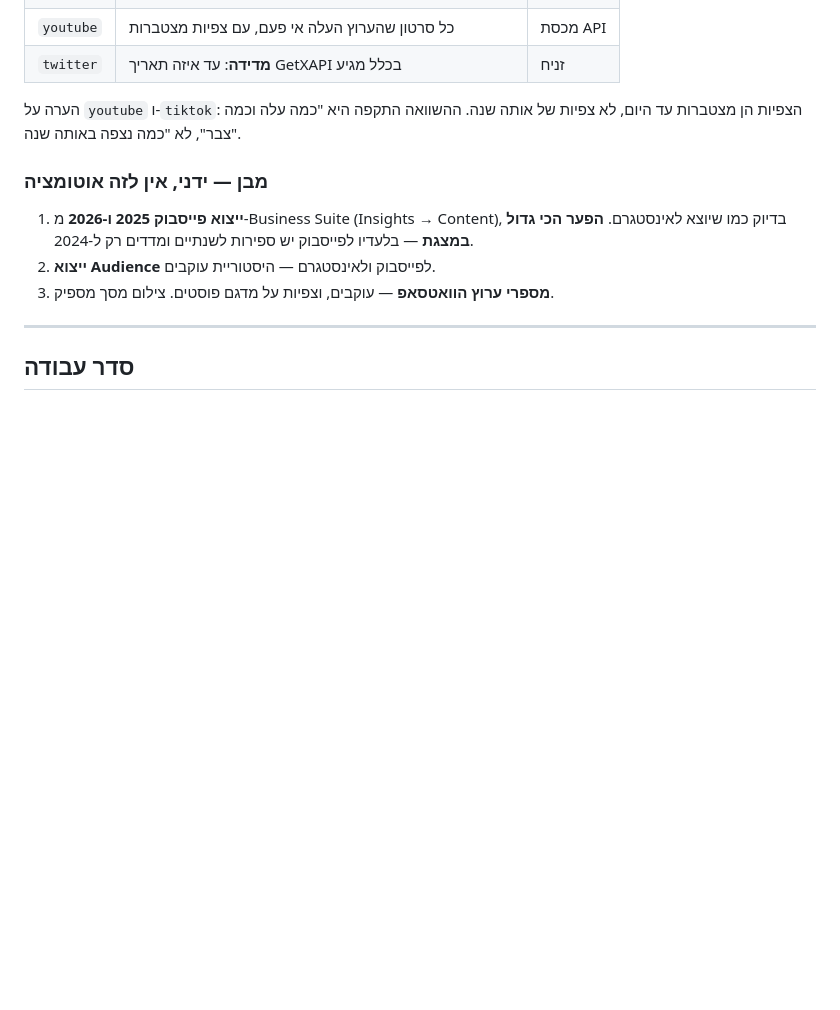
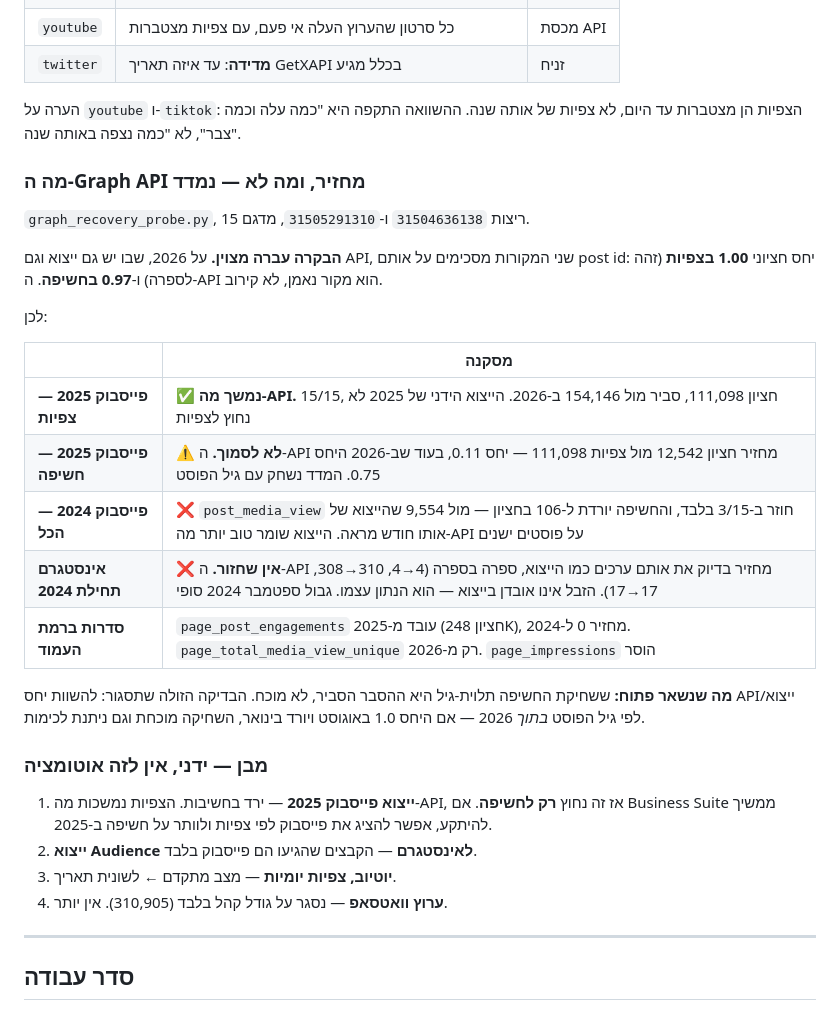
Before and after one commit to benzco89/kan-dashboard-auto, a Markdown page: analysis/presentation/PLAN.md, the part around the change. GitHub-like rendering; blank space fills up the shorter version.

Commit message:
plan: the API is a faithful source, and what that does and does not unlock
The control settled it. On 2026, where an export and the API both exist, the
two agree on the same post ids: median ratio 1.00 on views - identical to the
digit - and 0.97 on reach.

So Facebook 2025 views can be pulled directly and the manual 2025 export is no
longer needed for them. Reach is a different answer: the API returns a median
12,542 against 111,098 views for May 2025, a 0.11 ratio where 2026 runs 0.75,
and for March 2024 it returns 106 where the export for that same month shows
9,554. The export preserves reach on old posts better than the API does. Age-
dependent decay is the plausible reading, not a proven one, and the note says
which cheap test would close it.

Instagram early 2024 is now definitively unrecoverable rather than presumed so:
the API returns the export values digit for digit (4 to 4, 310 to 308, 17 to
17). The junk is the data, not a lossy export, and the September 2024 boundary
stands from two independent directions.

Co-Authored-By: Claude Opus 5 (1M context) <noreply@anthropic.com>

```diff
--- a/analysis/presentation/PLAN.md
+++ b/analysis/presentation/PLAN.md
@@ -111,13 +111,36 @@
 הערה על `youtube` ו-`tiktok`: הצפיות הן מצטברות עד היום, לא צפיות של אותה
 שנה. ההשוואה התקפה היא "כמה עלה וכמה צבר", לא "כמה נצפה באותה שנה".
 
+### מה ה-Graph API מחזיר, ומה לא — נמדד
+
+`graph_recovery_probe.py`, ריצות `31504636138` ו-`31505291310`, מדגם 15.
+
+**הבקרה עברה מצוין.** על 2026, שבו יש גם ייצוא וגם API, שני המקורות מסכימים
+על אותם post id: יחס חציוני **1.00 בצפיות** (זהה לספרה) ו-**0.97 בחשיפה**.
+ה-API הוא מקור נאמן, לא קירוב.
+
+לכן:
+
+| | מסקנה |
+|---|---|
+| **פייסבוק 2025 — צפיות** | ✅ **נמשך מה-API.** 15/15, חציון 111,098, סביר מול 154,146 ב-2026. הייצוא הידני של 2025 לא נחוץ לצפיות |
+| **פייסבוק 2025 — חשיפה** | ⚠️ **לא לסמוך.** ה-API מחזיר חציון 12,542 מול צפיות 111,098 — יחס 0.11, בעוד שב-2026 היחס 0.75. המדד נשחק עם גיל הפוסט |
+| **פייסבוק 2024 — הכל** | ❌ `post_media_view` חוזר ב-3/15 בלבד, והחשיפה יורדת ל-106 בחציון — מול 9,554 שהייצוא של אותו חודש מראה. הייצוא שומר טוב יותר מה-API על פוסטים ישנים |
+| **אינסטגרם תחילת 2024** | ❌ **אין שחזור.** ה-API מחזיר בדיוק את אותם ערכים כמו הייצוא, ספרה בספרה (4→4, 310→308, 17→17). הזבל אינו אובדן בייצוא — הוא הנתון עצמו. גבול ספטמבר 2024 סופי |
+| **סדרות ברמת העמוד** | `page_post_engagements` עובד מ-2025 (חציון 248K), מחזיר 0 ל-2024. `page_total_media_view_unique` רק מ-2026. `page_impressions` הוסר |
+
+**מה שנשאר פתוח:** ששחיקת החשיפה תלוית-גיל היא ההסבר הסביר, לא מוכח. הבדיקה
+הזולה שתסגור: להשוות יחס API/ייצוא לפי גיל הפוסט *בתוך* 2026 — אם היחס 1.0
+באוגוסט ויורד בינואר, השחיקה מוכחת וגם ניתנת לכימות.
+
 ### מבן — ידני, אין לזה אוטומציה
 
-1. **ייצוא פייסבוק 2025 ו-2026** מ-Business Suite (Insights → Content), בדיוק
-   כמו שיוצא לאינסטגרם. **הפער הכי גדול במצגת** — בלעדיו לפייסבוק יש ספירות
-   לשנתיים ומדדים רק ל-2024.
-2. **ייצוא Audience** לפייסבוק ולאינסטגרם — היסטוריית עוקבים.
-3. **מספרי ערוץ הוואטסאפ** — עוקבים, וצפיות על מדגם פוסטים. צילום מסך מספיק.
+1. **ייצוא פייסבוק 2025** — ירד בחשיבות. הצפיות נמשכות מה-API, אז זה נחוץ
+   **רק לחשיפה**. אם Business Suite ממשיך להיתקע, אפשר להציג את פייסבוק לפי
+   צפיות ולוותר על חשיפה ב-2025.
+2. **ייצוא Audience לאינסטגרם** — הקבצים שהגיעו הם פייסבוק בלבד.
+3. **יוטיוב, צפיות יומיות** — מצב מתקדם ← לשונית תאריך.
+4. **ערוץ וואטסאפ** — נסגר על גודל קהל בלבד (310,905). אין יותר.
 
 ---
 
```
